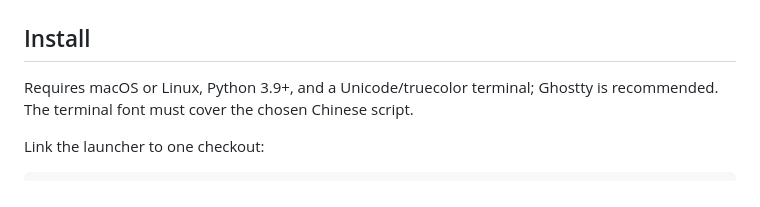
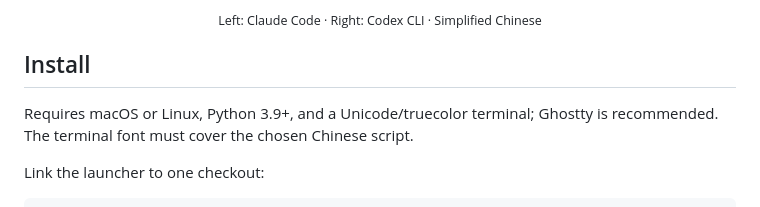
Before and after one commit to hza2002/agent-bloom, a Markdown page: README.en.md, the part around one of its changes. GitHub-like rendering.

Commit message:
Show Claude Code and Codex side by side in the demo

```diff
--- a/README.en.md
+++ b/README.en.md
@@ -28,4 +28,6 @@ It does not modify app config, credentials or plugins.
 </p>
+
+<p align="center"><sub>Left: Claude Code · Right: Codex CLI · Simplified Chinese</sub></p>
 
 ## Install
 
```
Also changed, not shown: other parts of README.en.md (+1 -1 lines), README.md (+3 -1 lines).
